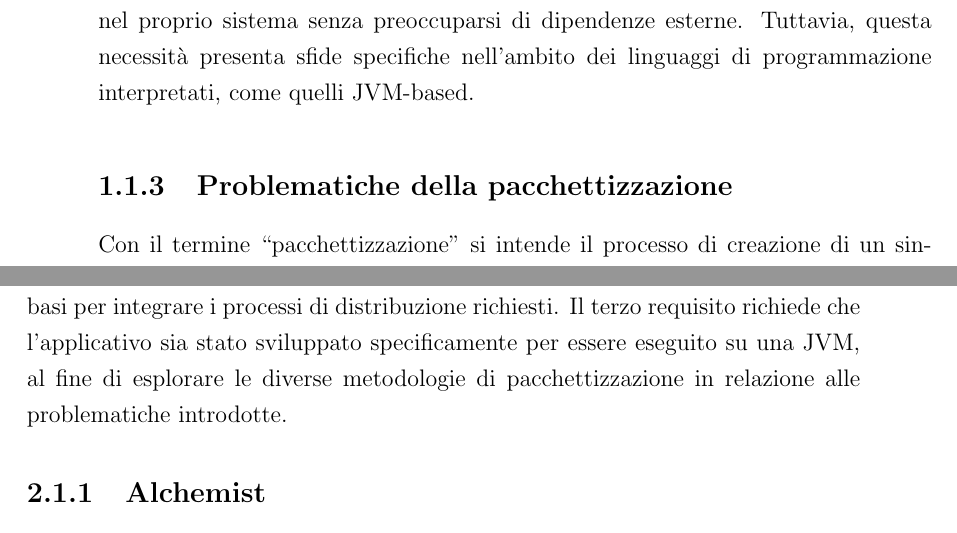
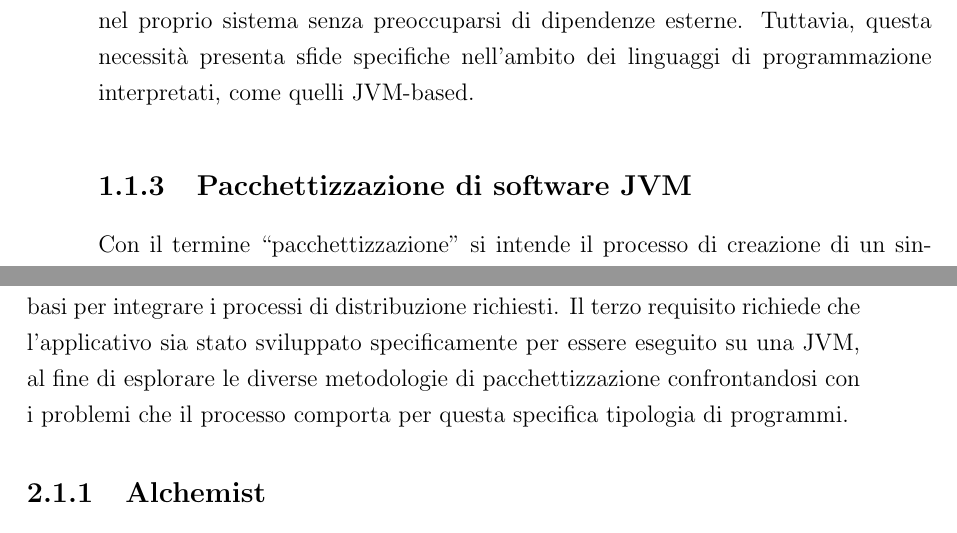
Before and after one commit to Zimbrando/bachelor-thesis, a LaTeX thesis (thesis-main.tex, which reads chapters/1 - Introduzione.tex, chapters/2 - Scenario.tex): two parts of pages 16 and 21 of 70, joined at a grey line, cut so that both start at the same text. Compiled offline with pdfLaTeX.

Commit message:
fix: cambiamenti minori

```diff
--- a/chapters/1 - Introduzione.tex
+++ b/chapters/1 - Introduzione.tex
@@ -43,7 +43,7 @@ Inizialmente progettata per ospitare il linguaggio Java, nel corso del tempo la
 
 Un aspetto cruciale nel rilascio di un'applicazione è la sua distribuzione. La forma e il metodo adottati devono garantire un processo di installazione scorrevole, privo di intoppi e consistente, in modo che gli utenti possano installare l'applicativo nel proprio sistema senza preoccuparsi di dipendenze esterne. Tuttavia, questa necessità presenta sfide specifiche nell'ambito dei linguaggi di programmazione interpretati, come quelli \ac{jvm}-based.
 
-\subsection{Problematiche della pacchettizzazione}
+\subsection{Pacchettizzazione di software JVM}
 Con il termine ``pacchettizzazione" si intende il processo di creazione di un singolo file, comunemente chiamato \textit{archivio}, che contiene l'applicazione e le risorse necessarie alla sua esecuzione. Nell'ambito dei linguaggi compilati, questo viene realizzato distribuendo archivi che contengono file eseguibili in codice macchina e le librerie dinamiche necessarie all'esecuzione dell'applicativo.
 
 L'esecuzione di un programma Java richiede inevitabilmente la presenza di una \ac{jvm}, o più precisamente un \ac{jre}. Generalmente, i software realizzati con linguaggi basati su JVM vengono distribuiti attraverso due diverse tipologie di file:
--- a/chapters/2 - Scenario.tex
+++ b/chapters/2 - Scenario.tex
@@ -5,7 +5,7 @@
 L'introduzione ha delineato gli obiettivi e le motivazioni che guidano il progetto, evidenziando il valore aggiunto che esso porta nell'ambito della distribuzione del software. Nel capitolo seguente, verrà presentato il software di riferimento oggetto dell'elaborato.
 
 \section{Un software complesso}\label{sec:alchemist}
-Il software selezionato per questo progetto è stato scelto in base a criteri fondamentali. In primo luogo, la sua complessità, in quanto garantisce che sia stato sviluppato in modo robusto e con elevati standard di qualità. In secondo luogo, la presenza di una solida infrastruttura di \ac{cicd}, poiché permette di focalizzare il progetto sulla pacchettizzazione e la presenza di un flusso ben testato pone le basi per integrare i processi di distribuzione richiesti. Il terzo requisito richiede che l'applicativo sia stato sviluppato specificamente per essere eseguito su una \ac{jvm}, al fine di esplorare le diverse metodologie di pacchettizzazione in relazione alle problematiche introdotte.
+Il software selezionato per questo progetto è stato scelto in base a criteri fondamentali. In primo luogo, la sua complessità, in quanto garantisce che sia stato sviluppato in modo robusto e con elevati standard di qualità. In secondo luogo, la presenza di una solida infrastruttura di \ac{cicd}, poiché permette di focalizzare il progetto sulla pacchettizzazione e la presenza di un flusso ben testato pone le basi per integrare i processi di distribuzione richiesti. Il terzo requisito richiede che l'applicativo sia stato sviluppato specificamente per essere eseguito su una \ac{jvm}, al fine di esplorare le diverse metodologie di pacchettizzazione confrontandosi con i problemi che il processo comporta per questa specifica tipologia di programmi.
 
 \subsection{Alchemist}
 
```
Also changed, not shown: chapters/4 - Design.tex (+1 -1 lines).
